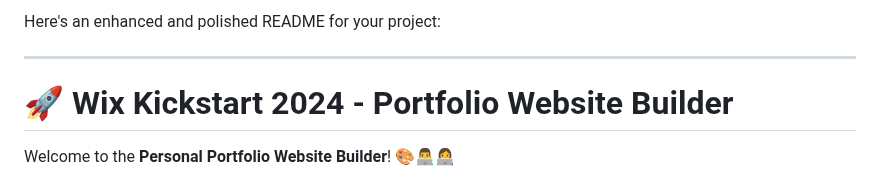
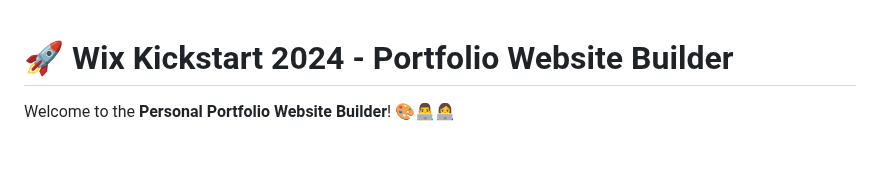
Before and after one commit to Orgamliel7/Portfolio-Website-Builder, a Markdown page: README.md, the part around the change. GitHub-like rendering; blank space fills up the shorter version.

```diff
--- a/README.md
+++ b/README.md
@@ -1,6 +1,3 @@
-Here's an enhanced and polished README for your project:
-
----
 
 # 🚀 Wix Kickstart 2024 - Portfolio Website Builder
 
```
